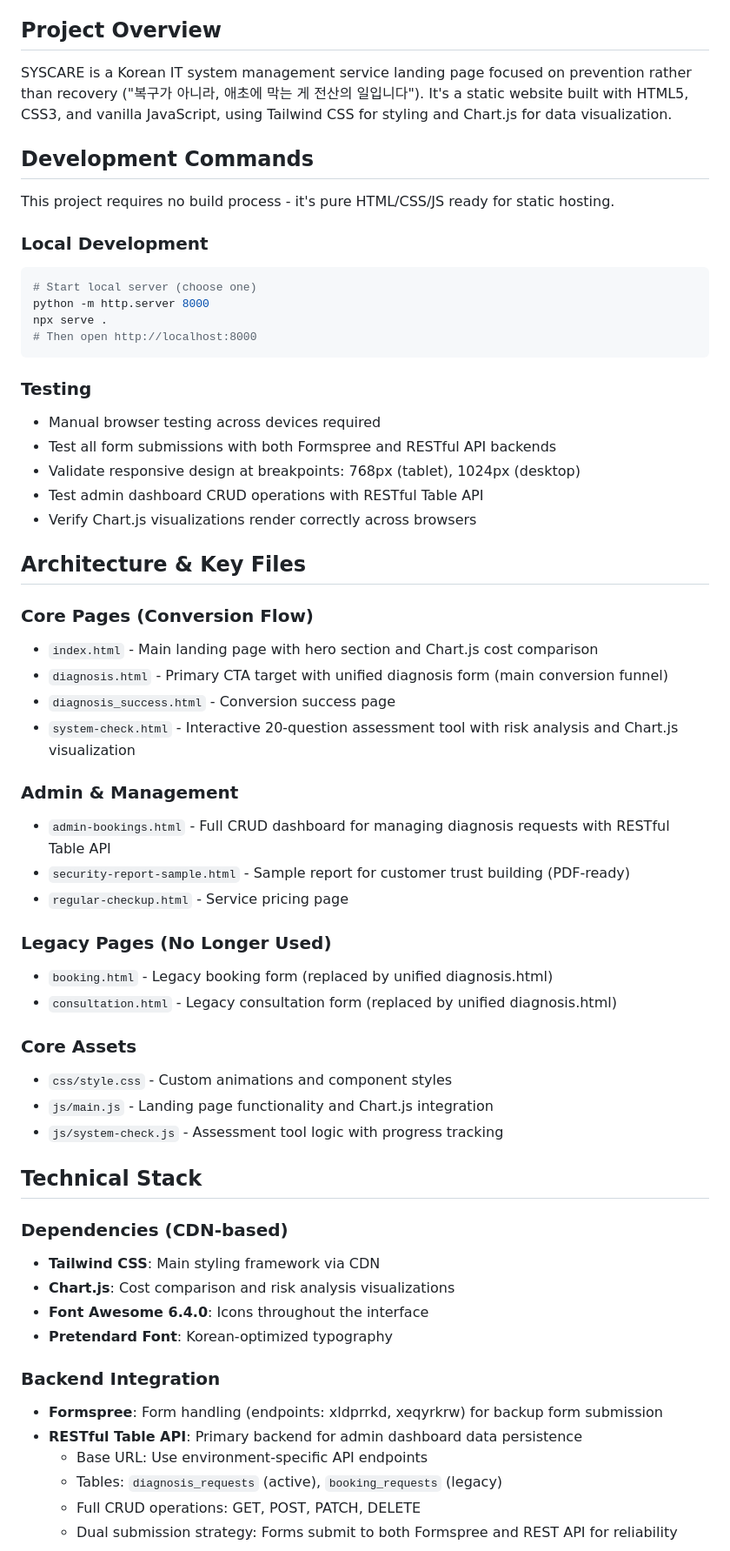
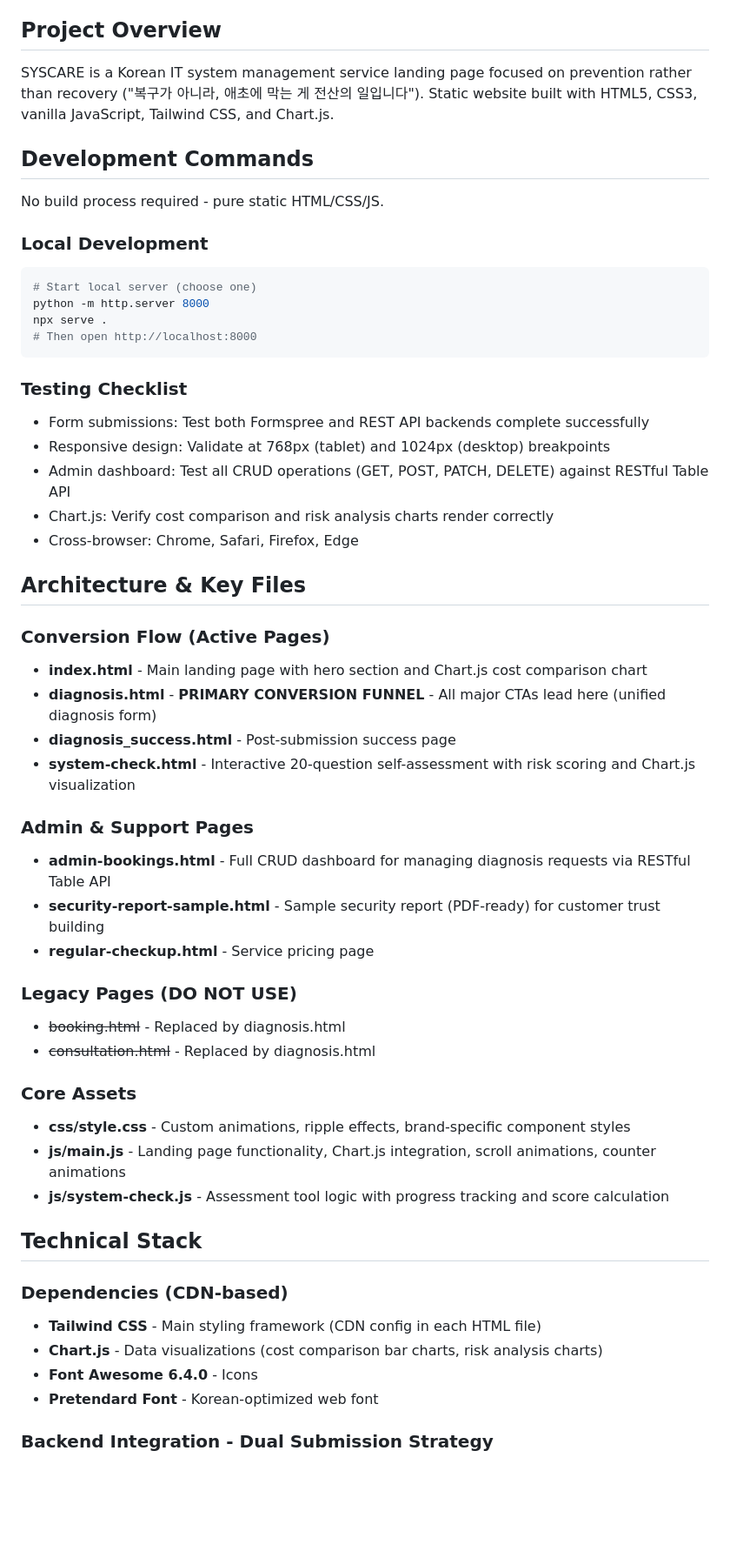
Before and after one commit to infrabank/syscare, a Markdown page: syscare_v0.1/CLAUDE.md, the part around one of its changes. Shown at 87% size. Drawn GitHub-style; blank space fills up the shorter version.

````diff
--- a/syscare_v0.1/CLAUDE.md
+++ b/syscare_v0.1/CLAUDE.md
@@ -4,11 +4,11 @@ This file provides guidance to Claude Code (claude.ai/code) when working with co
 
 ## Project Overview
 
-SYSCARE is a Korean IT system management service landing page focused on prevention rather than recovery ("복구가 아니라, 애초에 막는 게 전산의 일입니다"). It's a static website built with HTML5, CSS3, and vanilla JavaScript, using Tailwind CSS for styling and Chart.js for data visualization.
+SYSCARE is a Korean IT system management service landing page focused on prevention rather than recovery ("복구가 아니라, 애초에 막는 게 전산의 일입니다"). Static website built with HTML5, CSS3, vanilla JavaScript, Tailwind CSS, and Chart.js.
 
 ## Development Commands
 
-This project requires no build process - it's pure HTML/CSS/JS ready for static hosting.
+No build process required - pure static HTML/CSS/JS.
 
 ### Local Development
 ```bash
@@ -18,48 +18,42 @@ npx serve .
 # Then open http://localhost:8000
 ```
 
-### Testing
-- Manual browser testing across devices required
-- Test all form submissions with both Formspree and RESTful API backends
-- Validate responsive design at breakpoints: 768px (tablet), 1024px (desktop)
-- Test admin dashboard CRUD operations with RESTful Table API
-- Verify Chart.js visualizations render correctly across browsers
+### Testing Checklist
+- Form submissions: Test both Formspree and REST API backends complete successfully
+- Responsive design: Validate at 768px (tablet) and 1024px (desktop) breakpoints
+- Admin dashboard: Test all CRUD operations (GET, POST, PATCH, DELETE) against RESTful Table API
+- Chart.js: Verify cost comparison and risk analysis charts render correctly
+- Cross-browser: Chrome, Safari, Firefox, Edge
 
 ## Architecture & Key Files
 
-### Core Pages (Conversion Flow)
-- `index.html` - Main landing page with hero section and Chart.js cost comparison
-- `diagnosis.html` - Primary CTA target with unified diagnosis form (main conversion funnel)
-- `diagnosis_success.html` - Conversion success page
-- `system-check.html` - Interactive 20-question assessment tool with risk analysis and Chart.js visualization
+### Conversion Flow (Active Pages)
+- **index.html** - Main landing page with hero section and Chart.js cost comparison chart
+- **diagnosis.html** - **PRIMARY CONVERSION FUNNEL** - All major CTAs lead here (unified diagnosis form)
+- **diagnosis_success.html** - Post-submission success page
+- **system-check.html** - Interactive 20-question self-assessment with risk scoring and Chart.js visualization
 
-### Admin & Management
-- `admin-bookings.html` - Full CRUD dashboard for managing diagnosis requests with RESTful Table API
-- `security-report-sample.html` - Sample report for customer trust building (PDF-ready)
-- `regular-checkup.html` - Service pricing page
+### Admin & Support Pages
+- **admin-bookings.html** - Full CRUD dashboard for managing diagnosis requests via RESTful Table API
+- **security-report-sample.html** - Sample security report (PDF-ready) for customer trust building
+- **regular-checkup.html** - Service pricing page
 
-### Legacy Pages (No Longer Used)
-- `booking.html` - Legacy booking form (replaced by unified diagnosis.html)
-- `consultation.html` - Legacy consultation form (replaced by unified diagnosis.html)
+### Legacy Pages (DO NOT USE)
+- ~~booking.html~~ - Replaced by diagnosis.html
+- ~~consultation.html~~ - Replaced by diagnosis.html
 
 ### Core Assets
-- `css/style.css` - Custom animations and component styles
-- `js/main.js` - Landing page functionality and Chart.js integration
-- `js/system-check.js` - Assessment tool logic with progress tracking
+- **css/style.css** - Custom animations, ripple effects, brand-specific component styles
+- **js/main.js** - Landing page functionality, Chart.js integration, scroll animations, counter animations
+- **js/system-check.js** - Assessment tool logic with progress tracking and score calculation
 
 ## Technical Stack
 
 ### Dependencies (CDN-based)
-- **Tailwind CSS**: Main styling framework via CDN
-- **Chart.js**: Cost comparison and risk analysis visualizations
-- **Font Awesome 6.4.0**: Icons throughout the interface
-- **Pretendard Font**: Korean-optimized typography
+- **Tailwind CSS** - Main styling framework (CDN config in each HTML file)
+- **Chart.js** - Data visualizations (cost comparison bar charts, risk analysis charts)
+- **Font Awesome 6.4.0** - Icons
+- **Pretendard Font** - Korean-optimized web font
 
-### Backend Integration
-- **Formspree**: Form handling (endpoints: xldprrkd, xeqyrkrw) for backup form submission
-- **RESTful Table API**: Primary backend for admin dashboard data persistence
-  - Base URL: Use environment-specific API endpoints
-  - Tables: `diagnosis_requests` (active), `booking_requests` (legacy)
-  - Full CRUD operations: GET, POST, PATCH, DELETE
-  - Dual submission strategy: Forms submit to both Formspree and REST API for reliability
+### Backend Integration - Dual Submission Strategy
 
````
Also changed, not shown: other parts of syscare_v0.1/CLAUDE.md (+187 -62 lines).
